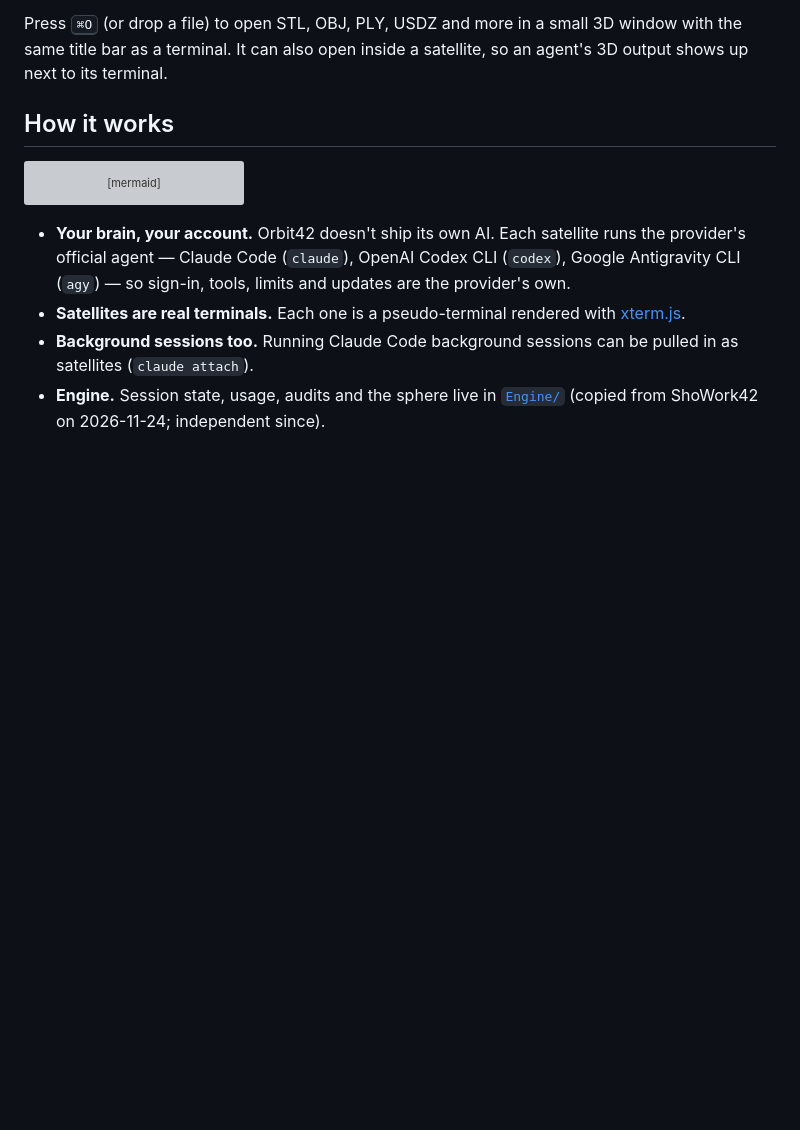
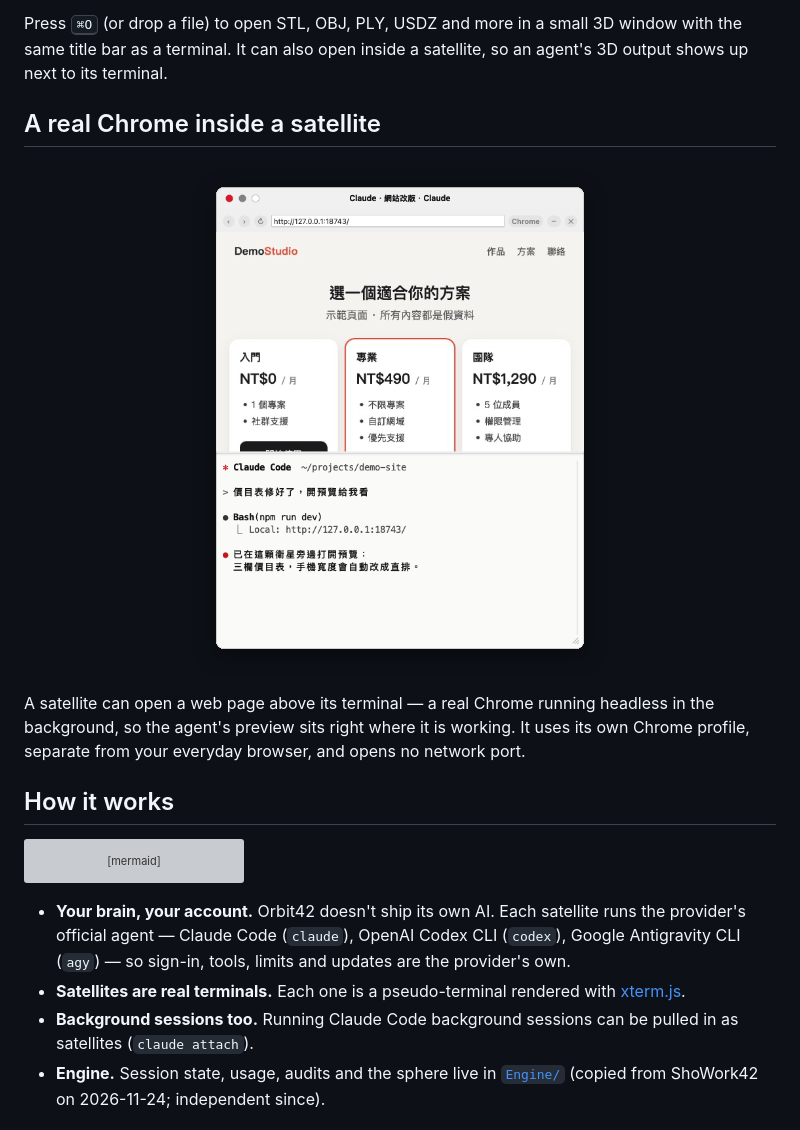
Before and after one commit to Okle42/Orbit42, a Markdown page: README.md, the part around the change. GitHub-like rendering; pictures changed too: docs/images/orbit42-web.png (added); blank space fills up the shorter version; grey boxes are pictures that could not be loaded.

```diff
--- a/README.md
+++ b/README.md
@@ -39,6 +39,14 @@ The sphere slides aside and the satellite's terminal opens on the right. **Colla
 </p>
 
 Press <kbd>⌘O</kbd> (or drop a file) to open STL, OBJ, PLY, USDZ and more in a small 3D window with the same title bar as a terminal. It can also open inside a satellite, so an agent's 3D output shows up next to its terminal.
+
+## A real Chrome inside a satellite
+
+<p align="center">
+  <img src="docs/images/orbit42-web.png" alt="A satellite window with a Chrome page on top (a demo pricing page) and the Claude Code terminal below it" width="420">
+</p>
+
+A satellite can open a web page above its terminal — a real Chrome running headless in the background, so the agent's preview sits right where it is working. It uses its own Chrome profile, separate from your everyday browser, and opens no network port.
 
 ## How it works
 
```
Also changed, not shown: README.zh-TW.md (+8 -0 lines), 2 other files.
